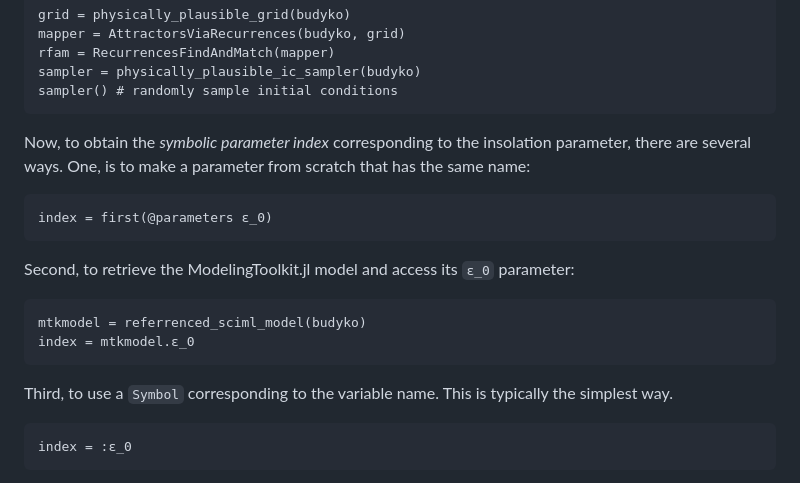
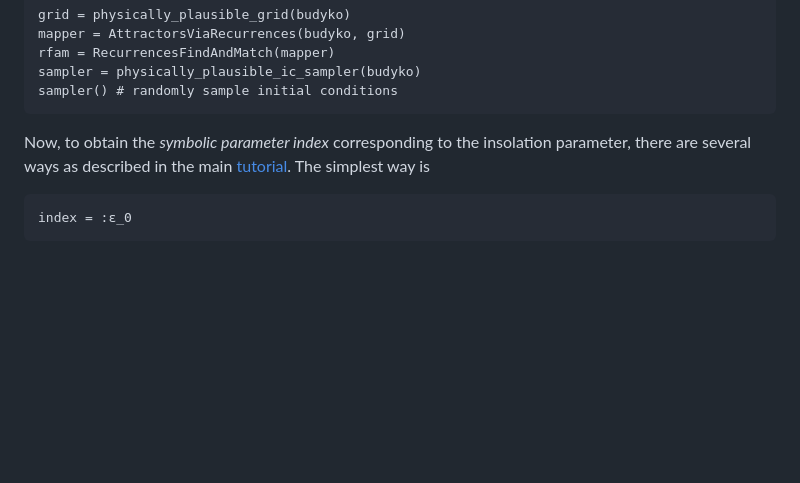
Before and after one commit to JuliaDynamics/ConceptualClimateModels.jl, a Markdown page: docs/src/examples.md, the part around the change. GitHub-like rendering; blank space fills up the shorter version.

````diff
--- a/docs/src/examples.md
+++ b/docs/src/examples.md
@@ -52,19 +52,8 @@ sampler() # randomly sample initial conditions
 ```
 
 Now, to obtain the _symbolic parameter index_ corresponding to the insolation parameter,
-there are several ways. One, is to make a parameter from scratch that has the same name:
-```@example MAIN
-index = first(@parameters ε_0)
-```
-
-Second, to retrieve the ModelingToolkit.jl model and access its `ε_0` parameter:
-```@example MAIN
-mtkmodel = referrenced_sciml_model(budyko)
-index = mtkmodel.ε_0
-```
-
-Third, to use a `Symbol` corresponding to the variable name.
-This is typically the simplest way.
+there are several ways as described in the main [tutorial](@ref).
+The simplest way is
 ```@example
 index = :ε_0
 ```
````
Also changed, not shown: docs/src/tutorial.md (+39 -4 lines).
